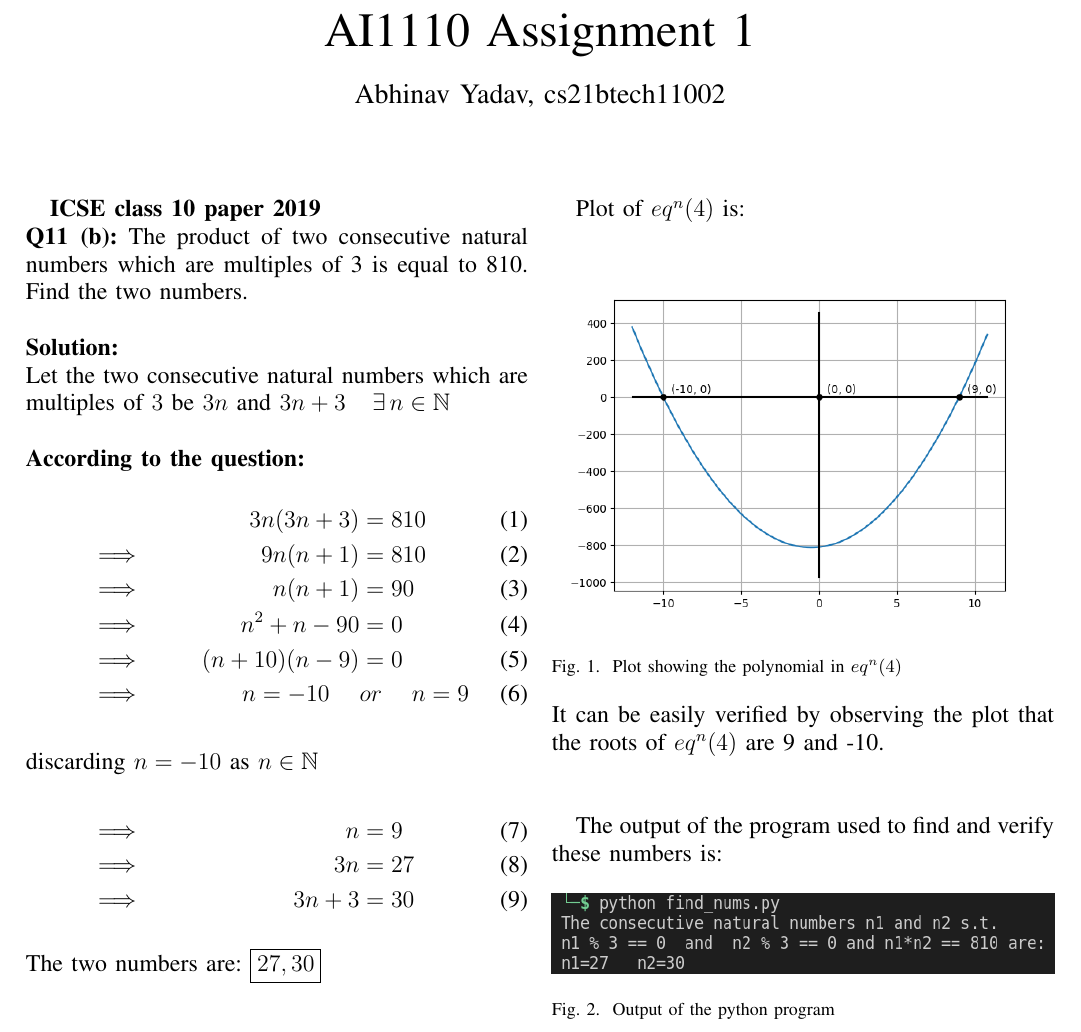
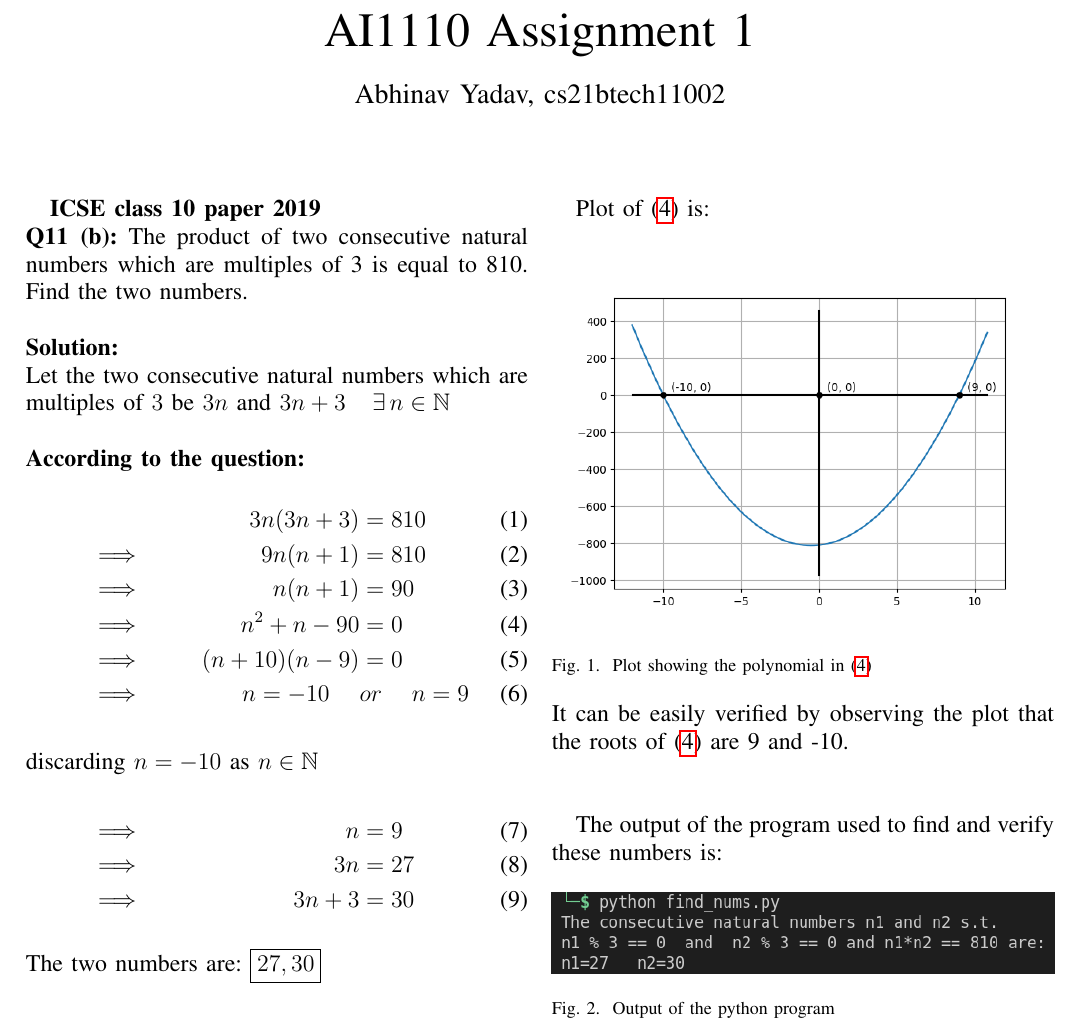
Before and after one commit to abhinavydv/AI1110-Assignments, a LaTeX problem sheet (Assignment1/main.tex): part of the page, cut so that both start at the same text. Compiled offline with pdfLaTeX.

Commit message:
Updated Assignment 1

```diff
--- a/Assignment1/main.tex
+++ b/Assignment1/main.tex
@@ -1,5 +1,6 @@
 \documentclass[journal, 12pt, twocolumn]{IEEEtran}
 \usepackage[utf8]{inputenc}
+\usepackage{hyperref}
 \usepackage{graphicx}
 \usepackage{amssymb}
 \usepackage{amsmath}
@@ -22,6 +23,7 @@
         &&3n(3n+3) &= 810\\
         &\implies & 9n(n+1) &= 810\\
         &\implies & n(n+1) &= 90\\
+        \label{eq4}
         &\implies & n^2+n-90 &= 0\hspace{25pt}\\
         &\implies & (n+10)(n-9) &= 0\\
         &\implies & n=-10 \hspace{15pt} &or \hspace{15pt} n=9
@@ -33,14 +35,14 @@
     The two numbers are:\vspace{200pt}
     \fbox{$27, 30$}\pagebreak
 
-    Plot of $eq^n(4)$ is:
+    Plot of \eqref{eq4} is:
     \begin{figure}[h]
         \centering
         \includegraphics[width=\columnwidth]{plot.png}
-        \caption{Plot showing the polynomial in $eq^n(4)$}
+        \caption{Plot showing the polynomial in \eqref{eq4}}
         \label{Fig1}
     \end{figure}\\
-    It can be easily verified by observing the plot that the roots of $eq^n (4)$ are 9 and -10.\\\\
+    It can be easily verified by observing the plot that the roots of \eqref{eq4} are 9 and -10.\\\\
 
     The output of the program used to find and verify these numbers is:
     \begin{figure}[h]
```
Also changed, not shown: Assignment1/main.pdf, 1 other file.
